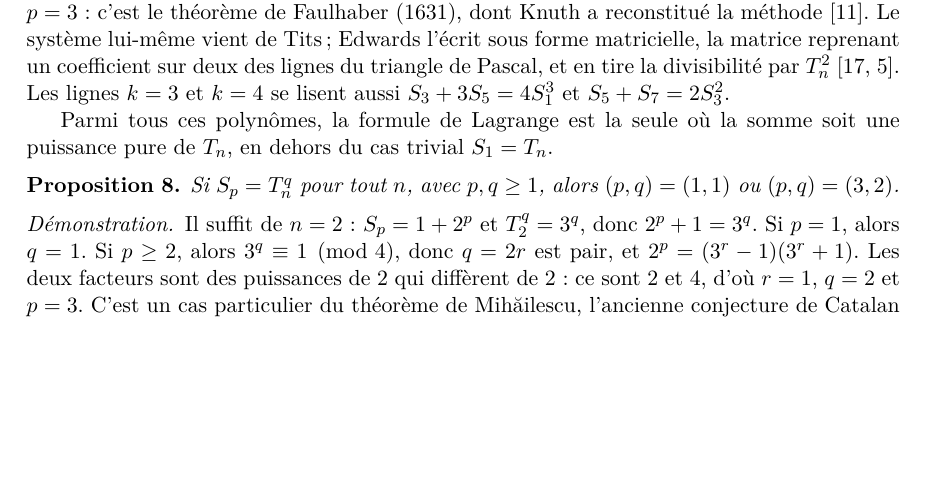
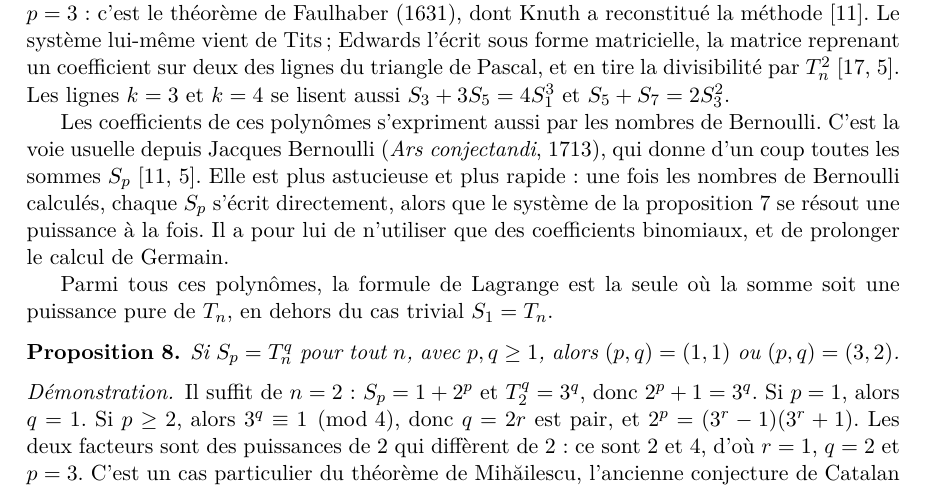
Before and after one commit to Commutator-IO/germain-project, a LaTeX paper (docs/naf-4073/article.tex): part of page 8 of 12 before the commit and part of page 9 of 12 after it, cut so that both start at the same text, the shorter picture padded with empty space. Compiled offline with pdfLaTeX.

Commit message:
NAF 4073 article: Bernoulli numbers, the usual and faster route; smaller photos to keep 12 pages
Co-Authored-By: Claude Opus 5.5 <noreply@anthropic.com>

```diff
--- a/docs/naf-4073/article.tex
+++ b/docs/naf-4073/article.tex
@@ -661,6 +661,15 @@ Edwards l'écrit sous forme matricielle, la matrice reprenant un coefficient
 sur deux des lignes du triangle de Pascal, et en tire la divisibilité par
 $T_n^2$ \cite{tits,edwards}. Les lignes $k = 3$ et $k = 4$ se
 lisent aussi $S_3 + 3S_5 = 4S_1^3$ et $S_5 + S_7 = 2S_3^2$.
+
+Les coefficients de ces polynômes s'expriment aussi par les nombres de
+Bernoulli. C'est la voie usuelle depuis Jacques Bernoulli (\emph{Ars
+conjectandi}, 1713), qui donne d'un coup toutes les sommes $S_p$
+\cite{knuth,edwards}. Elle est plus astucieuse et plus rapide : une fois les
+nombres de Bernoulli calculés, chaque $S_p$ s'écrit directement, alors que le
+système de la proposition~\ref{prop:sommes} se résout une puissance à la
+fois. Il a pour lui de n'utiliser que des coefficients binomiaux, et de
+prolonger le calcul de Germain.
 
 Parmi tous ces polynômes, la formule de Lagrange est la seule où la somme
 soit une puissance pure de $T_n$, en dehors du cas trivial $S_1 = T_n$.
```
Also changed, not shown: docs/naf-4073/article.tex (4 more changed lines).
